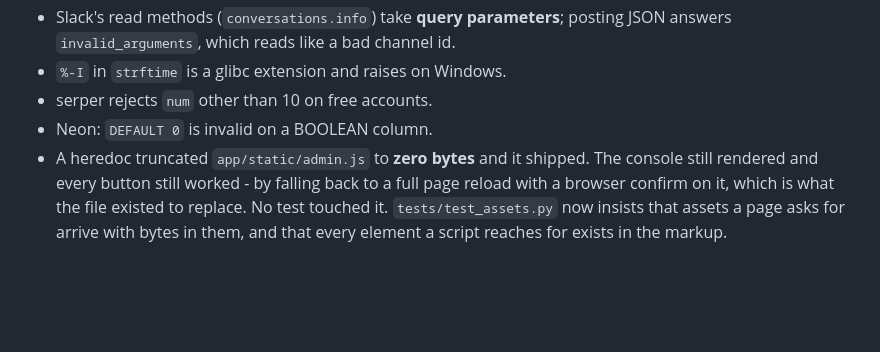
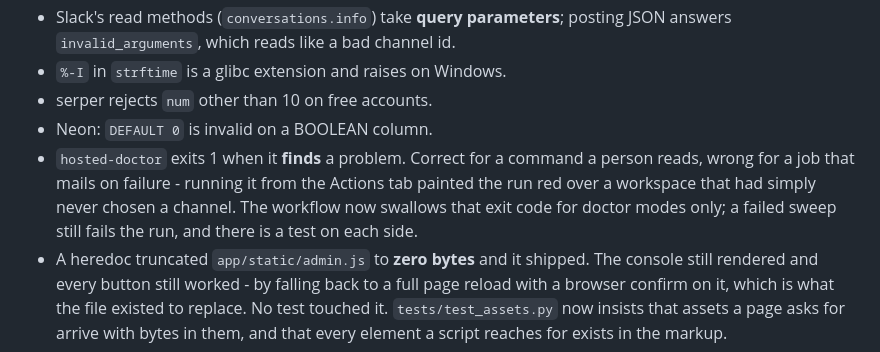
Before and after one commit to ana-momin/Foxy, a Markdown page: CONTEXT.md, the part around the change. Rendered like a GitHub page; blank space fills up the shorter version.

Commit message:
Note the doctor exit code in the handover
Co-Authored-By: Claude Opus 5 <noreply@anthropic.com>

```diff
--- a/CONTEXT.md
+++ b/CONTEXT.md
@@ -239,6 +239,11 @@ schedule is now commented out.
 * `%-I` in `strftime` is a glibc extension and raises on Windows.
 * serper rejects `num` other than 10 on free accounts.
 * Neon: `DEFAULT 0` is invalid on a BOOLEAN column.
+* `hosted-doctor` exits 1 when it **finds** a problem. Correct for a command a
+  person reads, wrong for a job that mails on failure - running it from the
+  Actions tab painted the run red over a workspace that had simply never chosen
+  a channel. The workflow now swallows that exit code for doctor modes only; a
+  failed sweep still fails the run, and there is a test on each side.
 * A heredoc truncated `app/static/admin.js` to **zero bytes** and it shipped.
   The console still rendered and every button still worked - by falling back to
   a full page reload with a browser confirm on it, which is what the file
```
